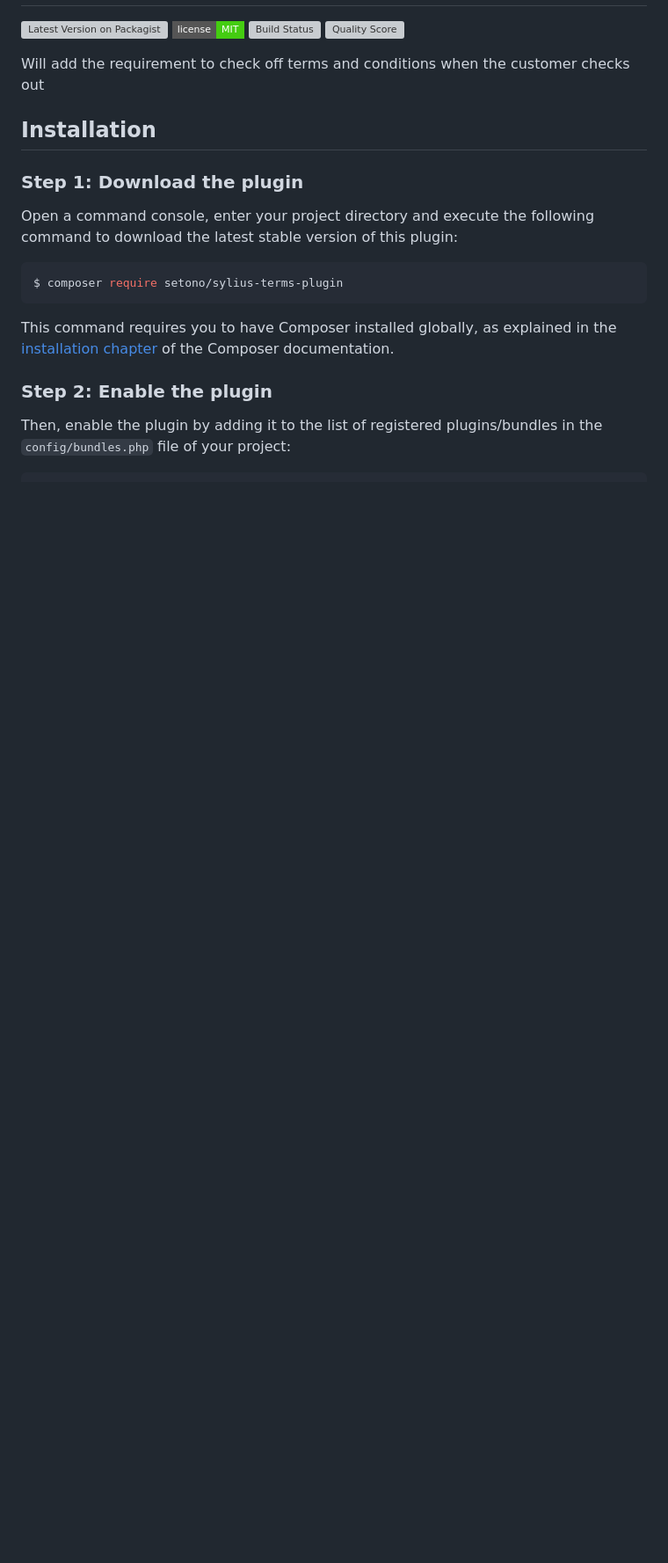
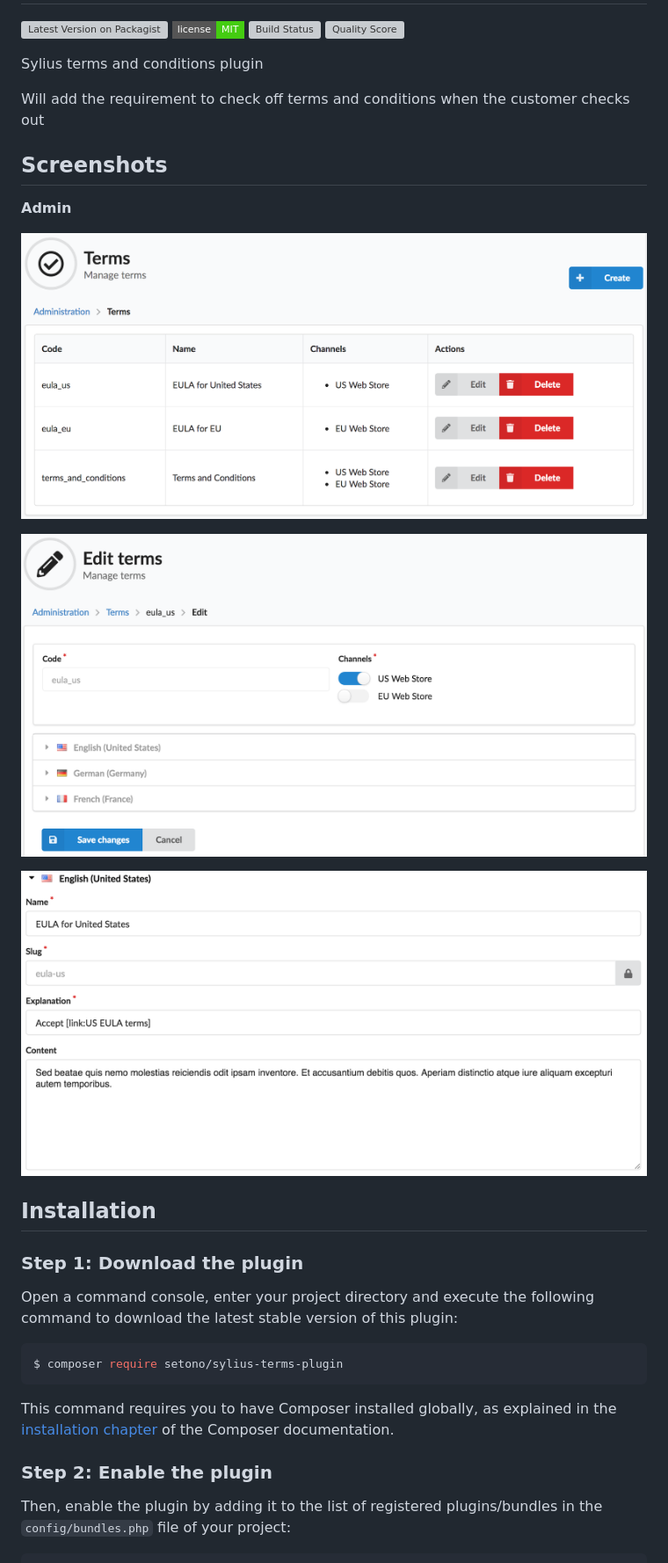
Before and after one commit to Setono/SyliusTermsPlugin, a Markdown page: README.md, the part around one of its changes. Shown at 88% size. Drawn GitHub-style; pictures changed too: docs/images/admin-terms-index.png (added), docs/images/admin-terms-update-translation.png (added), docs/images/admin-terms-update.png (added); badges without logos; blank space fills up the shorter version; grey boxes are pictures that could not be loaded.

Commit message:
Added: Screenshots to README.md

```diff
--- a/README.md
+++ b/README.md
@@ -5,10 +13,23 @@
 [![Build Status][ico-travis]][link-travis]
 [![Quality Score][ico-code-quality]][link-code-quality]
 
+Sylius terms and conditions plugin
+
 Will add the requirement to check off terms and conditions when the customer checks out
 
+</p>
+
+## Screenshots
+
+**Admin**
+
+![Screenshot showing admin terms index page](docs/images/admin-terms-index.png)
+
+![Screenshot showing admin terms update page](docs/images/admin-terms-update.png)
+
+![Screenshot showing admin terms translation update page](docs/images/admin-terms-update-translation.png)
+
 ## Installation
-
 
 ### Step 1: Download the plugin
 
```
Also changed, not shown: other parts of README.md (+9 -1 lines).
